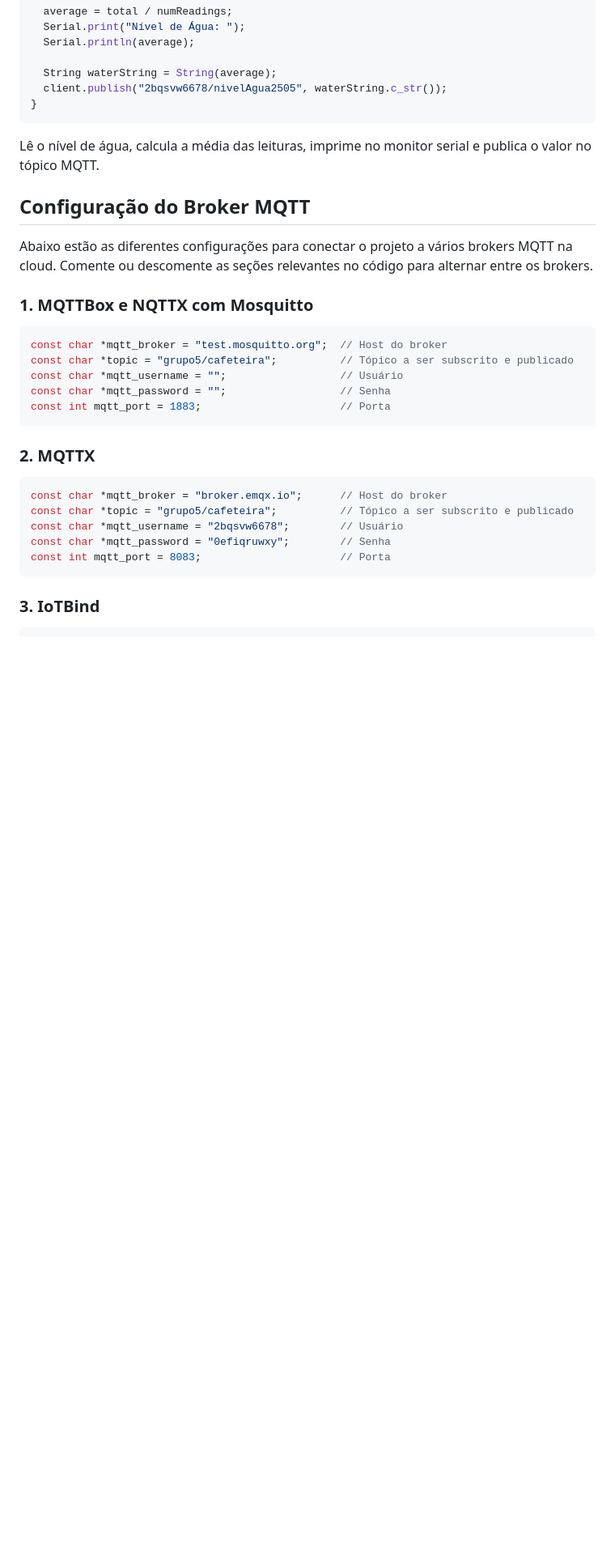
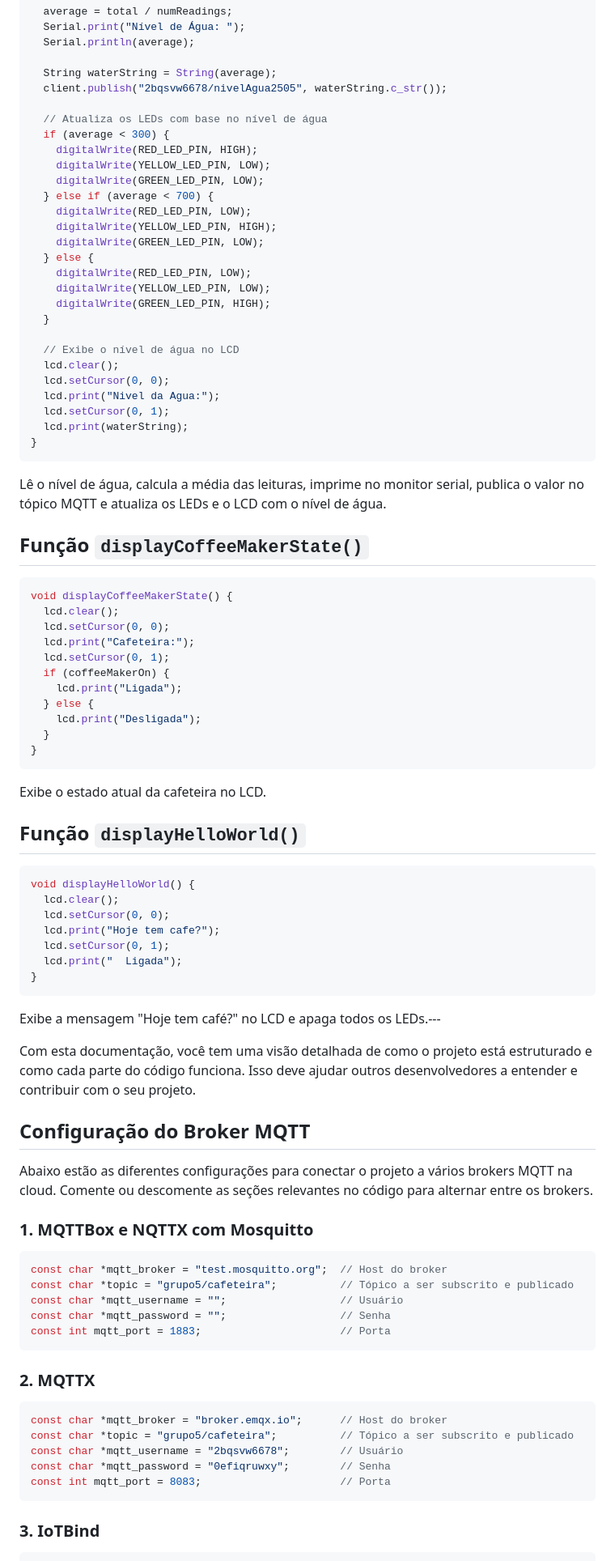
Before and after one commit to Aplic-de-cloud-iot-industria-4-0-python/cafeiteira-mqtt, a Markdown page: instrucoes.md, the part around the change printed below. Shown: that part at 81% size. GitHub-like rendering; blank space fills up the shorter version.

````diff
--- a/instrucoes.md
+++ b/instrucoes.md
@@ -224,10 +315,64 @@ void water_sensor_getdata() {
 
   String waterString = String(average);
   client.publish("2bqsvw6678/nivelAgua2505", waterString.c_str());
+
+  // Atualiza os LEDs com base no nível de água
+  if (average < 300) {
+    digitalWrite(RED_LED_PIN, HIGH);
+    digitalWrite(YELLOW_LED_PIN, LOW);
+    digitalWrite(GREEN_LED_PIN, LOW);
+  } else if (average < 700) {
+    digitalWrite(RED_LED_PIN, LOW);
+    digitalWrite(YELLOW_LED_PIN, HIGH);
+    digitalWrite(GREEN_LED_PIN, LOW);
+  } else {
+    digitalWrite(RED_LED_PIN, LOW);
+    digitalWrite(YELLOW_LED_PIN, LOW);
+    digitalWrite(GREEN_LED_PIN, HIGH);
+  }
+
+  // Exibe o nível de água no LCD
+  lcd.clear();
+  lcd.setCursor(0, 0);
+  lcd.print("Nivel da Agua:");
+  lcd.setCursor(0, 1);
+  lcd.print(waterString);
 }
 ```
 
-Lê o nível de água, calcula a média das leituras, imprime no monitor serial e publica o valor no tópico MQTT.
+Lê o nível de água, calcula a média das leituras, imprime no monitor serial, publica o valor no tópico MQTT e atualiza os LEDs e o LCD com o nível de água.
+
+## Função `displayCoffeeMakerState()`
+```cpp
+void displayCoffeeMakerState() {
+  lcd.clear();
+  lcd.setCursor(0, 0);
+  lcd.print("Cafeteira:");
+  lcd.setCursor(0, 1);
+  if (coffeeMakerOn) {
+    lcd.print("Ligada");
+  } else {
+    lcd.print("Desligada");
+  }
+}
+```
+
+Exibe o estado atual da cafeteira no LCD.
+
+## Função `displayHelloWorld()`
+```cpp
+void displayHelloWorld() {
+  lcd.clear();
+  lcd.setCursor(0, 0);
+  lcd.print("Hoje tem cafe?");
+  lcd.setCursor(0, 1);
+  lcd.print("  Ligada");
+}
+```
+
+Exibe a mensagem "Hoje tem café?" no LCD e apaga todos os LEDs.---
+
+Com esta documentação, você tem uma visão detalhada de como o projeto está estruturado e como cada parte do código funciona. Isso deve ajudar outros desenvolvedores a entender e contribuir com o seu projeto.
 
 ## Configuração do Broker MQTT
 
@@ -243,7 +388,6 @@ const char *mqtt_password = "";                  // Senha
 const int mqtt_port = 1883;                      // Porta
 ```
 
-
 ### 2. MQTTX
 
 ```cpp
@@ -254,7 +398,6 @@ const char *mqtt_password = "0efiqruwxy";        // Senha
 const int mqtt_port = 8083;                      // Porta
 ```
 
-
 ### 3. IoTBind
 
 ```cpp
````
Also changed, not shown: other parts of instrucoes.md (+160 -81 lines).
